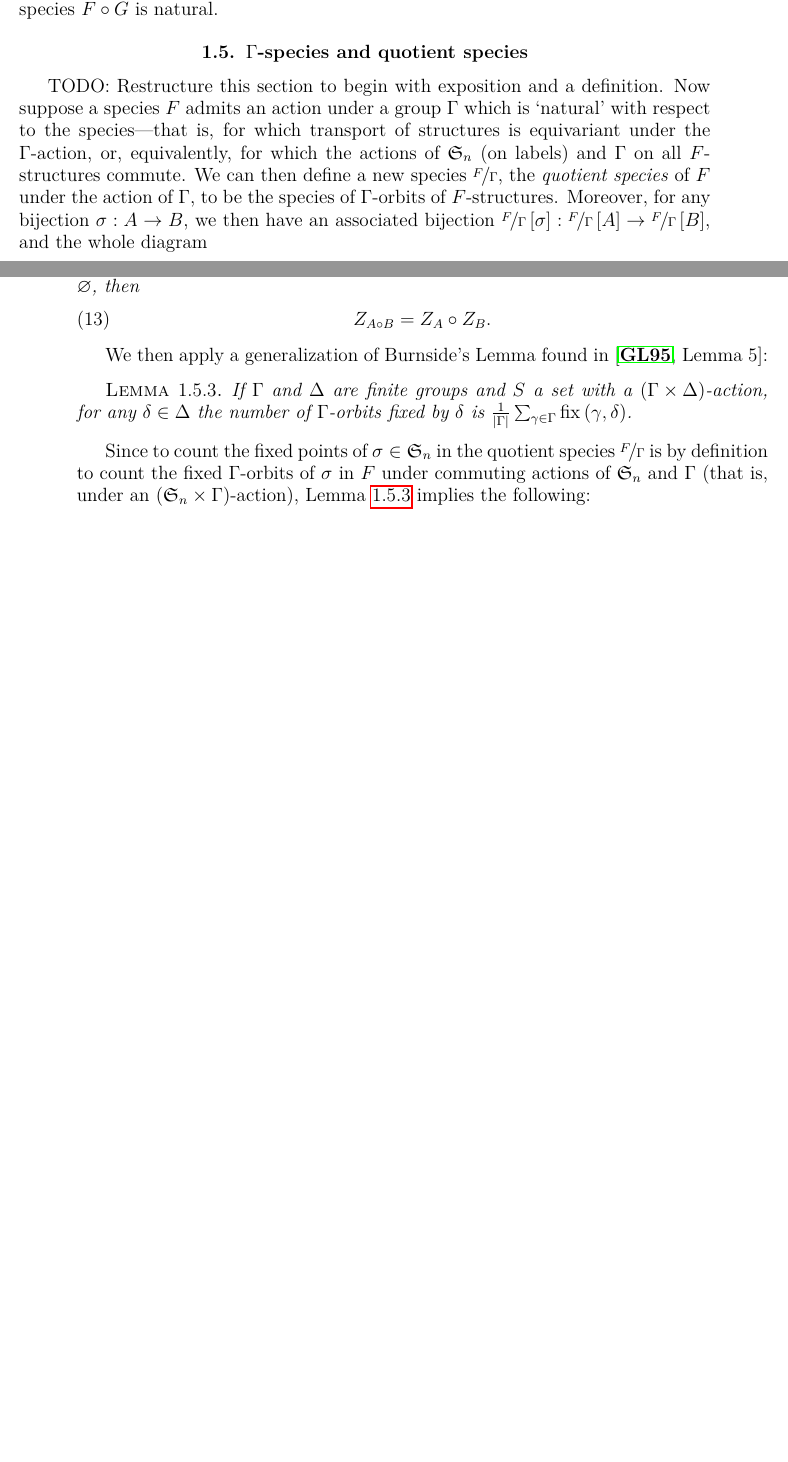
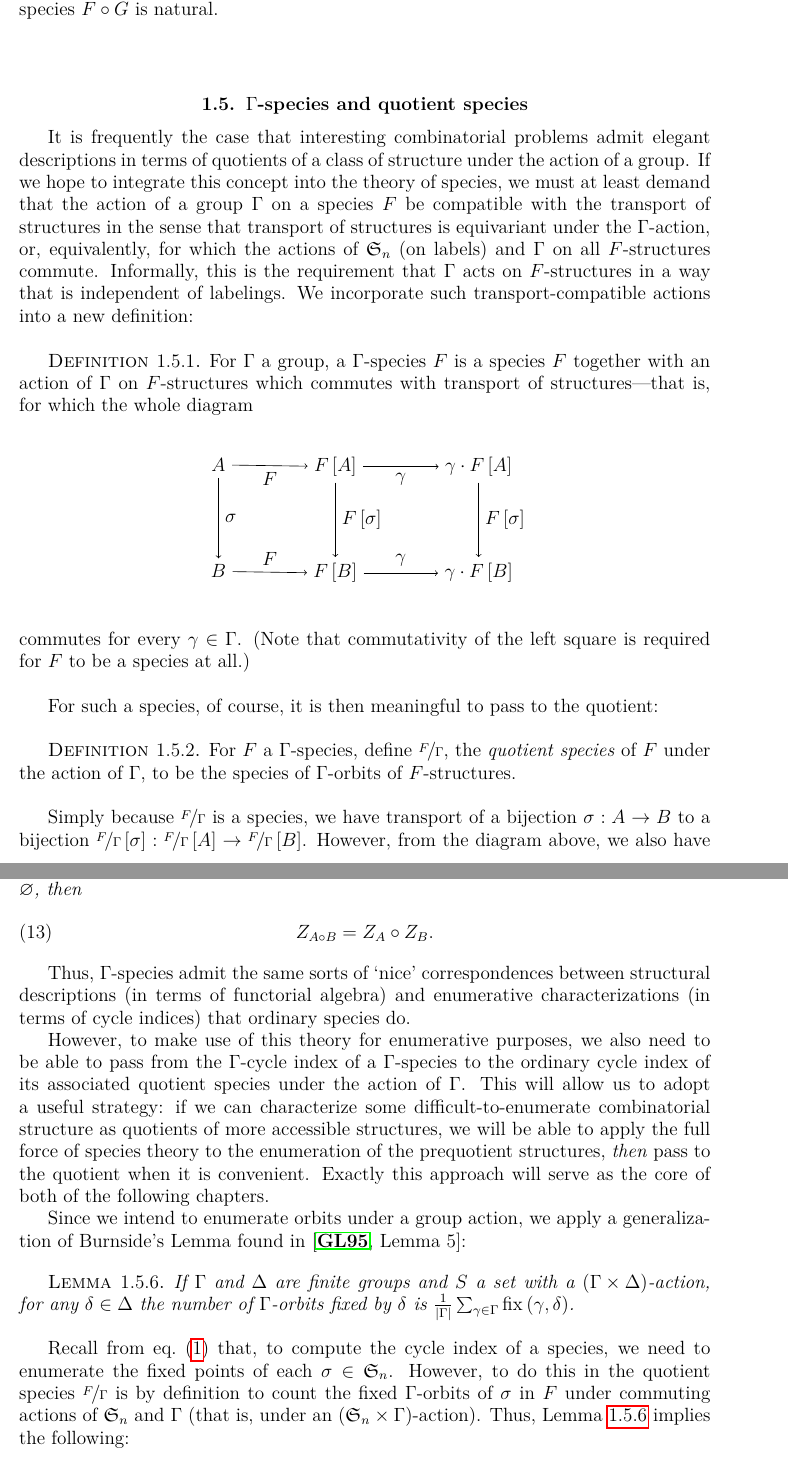
Before and after one commit to againerdewar/thesis, a LaTeX thesis (argthesis.tex): two parts of pages 18 and 19 of 45 before the commit and two parts of pages 18 and 20 of 47 after it, joined at a grey line, cut so that both start at the same text, the shorter picture padded with empty space. Compiled offline with pdfLaTeX.

Commit message:
Add and extensively clarify exposition throughout quotient-species section.
This section was poorly structured; this commit restructures the
introduction to the material in the form of alternating exposition and
definitions, as used elsewhere in the first chapter. It also adds
several passages elaborating on the motivations for using Gamma-species
as an intermediary to understanding quotient species.

```diff
--- a/argthesis.tex
+++ b/argthesis.tex
@@ -328,11 +328,41 @@ To make sense of differentiation and pointing, we need only specify a sort from
 Making sense of the notion of composition in multisort species is highly context-dependent; we note here only that, when $F$ is a $1$-sort species and $G$ a $k$-sort species, the construction of the $k$-sort species $F \circ G$ is natural.
 
 \section{$\Gamma$-species and quotient species}\label{s:quot}
-TODO: Restructure this section to begin with exposition and a definition.
-Now suppose a species $F$ admits an action under a group $\Gamma$ which is `natural' with respect to the species---that is, for which transport of structures is equivariant under the $\Gamma$-action, or, equivalently, for which the actions of $\mathfrak{S}_{n}$ (on labels) and $\Gamma$ on all $F$-structures commute.
-We can then define a new species $\nicefrac{F}{\Gamma}$, the \emph{quotient species} of $F$ under the action of $\Gamma$, to be the species of $\Gamma$-orbits of
-$F$-structures.
-Moreover, for any bijection $\sigma: A \to B$, we then have an associated bijection $\nicefrac{F}{\Gamma} \sbrac{\sigma}: \nicefrac{F}{\Gamma} \sbrac{A} \to \nicefrac{F}{\Gamma} \sbrac{B}$, and the whole diagram
+It is frequently the case that interesting combinatorial problems admit elegant descriptions in terms of quotients of a class of structure under the action of a group.
+If we hope to integrate this concept into the theory of species, we must at least demand that the action of a group $\Gamma$ on a species $F$ be compatible with the transport of structures in the sense that transport of structures is equivariant under the $\Gamma$-action, or, equivalently, for which the actions of $\mathfrak{S}_{n}$ (on labels) and $\Gamma$ on all $F$-structures commute.
+Informally, this is the requirement that $\Gamma$ acts on $F$-structures in a way that is independent of labelings.
+We incorporate such transport-compatible actions into a new definition:
+\begin{definition}
+  \label{def:gspecies}
+  For $\Gamma$ a group, a $\Gamma$-species $F$ is a species $F$ together with an action of $\Gamma$ on $F$-structures which commutes with transport of structures---that is, for which the whole diagram
+  \begin{equation*}
+    \begin{tikzpicture}[every node/.style={auto}]
+      \matrix (m) [matrix of math nodes, row sep=4em, column sep=4em]
+      {
+        A & F \sbrac{A} & \gamma \cdot F \sbrac{A} \\
+        B & F \sbrac{B}  & \gamma \cdot F \sbrac{B} \\
+      };
+      \path[->]
+      (m-1-1) edge node[below] {$F$} (m-1-2)
+      edge node {$\sigma$} (m-2-1)
+      (m-1-2) edge node[below] {$\gamma$} (m-1-3)
+      edge node {$F \sbrac{\sigma}$} (m-2-2)
+      (m-1-3) edge node {$F \sbrac{\sigma}$} (m-2-3)
+      (m-2-1) edge node {$F$} (m-2-2)
+      (m-2-2) edge node {$\gamma$} (m-2-3);
+    \end{tikzpicture}
+  \end{equation*}
+  commutes for every $\gamma \in \Gamma$.
+  (Note that commutativity of the left square is required for $F$ to be a species at all.)
+\end{definition}
+
+For such a species, of course, it is then meaningful to pass to the quotient:
+\begin{definition}
+  \label{def:qspecies}
+  For $F$ a $\Gamma$-species, define $\nicefrac{F}{\Gamma}$, the \emph{quotient species} of $F$ under the action of $\Gamma$, to be the species of $\Gamma$-orbits of $F$-structures.
+\end{definition}
+
+Simply because $\nicefrac{F}{\Gamma}$ is a species, we have transport of a bijection $\sigma: A \to B$ to a bijection $\nicefrac{F}{\Gamma} \sbrac{\sigma}: \nicefrac{F}{\Gamma} \sbrac{A} \to \nicefrac{F}{\Gamma} \sbrac{B}$. However, from the diagram above, we also have that
 \begin{equation*}
   \begin{tikzpicture}[every node/.style={auto}]
     \matrix (m) [matrix of math nodes, row sep=4em, column sep=4em]
@@ -391,14 +428,21 @@ This definition of $\Gamma$-power series plethysm is then indeed the correct ope
     Z_{A \circ B} = Z_{A} \circ Z_{B}.
   \end{equation}
 \end{theorem}
-
-We then apply a generalization of Burnside's Lemma found in \cite[Lemma 5]{gessel:laginvspec}:
+Thus, $\Gamma$-species admit the same sorts of `nice' correspondences between structural descriptions (in terms of functorial algebra) and enumerative characterizations (in terms of cycle indices) that ordinary species do.
+
+However, to make use of this theory for enumerative purposes, we also need to be able to pass from the $\Gamma$-cycle index of a $\Gamma$-species to the ordinary cycle index of its associated quotient species under the action of $\Gamma$.
+This will allow us to adopt a useful strategy: if we can characterize some difficult-to-enumerate combinatorial structure as quotients of more accessible structures, we will be able to apply the full force of species theory to the enumeration of the prequotient structures, \emph{then} pass to the quotient when it is convenient.
+Exactly this approach will serve as the core of both of the following chapters.
+
+Since we intend to enumerate orbits under a group action, we apply a generalization of Burnside's Lemma found in \cite[Lemma 5]{gessel:laginvspec}:
 \begin{lemma}
   \label{lem:grouporbits}
   If $\Gamma$ and $\Delta$ are finite groups and $S$ a set with a $\pbrac{\Gamma \times \Delta}$-action, for any $\delta \in \Delta$ the number of $\Gamma$-orbits fixed by $\delta$ is $\frac{1}{\abs{\Gamma}} \sum_{\gamma \in \Gamma} \fix \pbrac{\gamma, \delta}$.
 \end{lemma}
 
-Since to count the fixed points of $\sigma \in \mathfrak{S}_{n}$ in the quotient species $\nicefrac{F}{\Gamma}$ is by definition to count the fixed $\Gamma$-orbits of $\sigma$ in $F$ under commuting actions of $\mathfrak{S}_{n}$ and $\Gamma$ (that is, under an $\pbrac{\mathfrak{S}_{n} \times \Gamma}$-action), Lemma \ref{lem:grouporbits} implies the following:
+Recall from eq.\ \eqref{eq:cycinddef} that, to compute the cycle index of a species, we need to enumerate the fixed points of each $\sigma \in \mathfrak{S}_{n}$.
+However, to do this in the quotient species $\nicefrac{F}{\Gamma}$ is by definition to count the fixed $\Gamma$-orbits of $\sigma$ in $F$ under commuting actions of $\mathfrak{S}_{n}$ and $\Gamma$ (that is, under an $\pbrac{\mathfrak{S}_{n} \times \Gamma}$-action).
+Thus, Lemma \ref{lem:grouporbits} implies the following:
 \begin{theorem}\label{thm:qsci}
   For a $\Gamma$-species $F$, the ordinary cycle index of the quotient species $\nicefrac{F}{\Gamma}$ is given by
   \begin{equation}
```
Also changed, not shown: argthesis.tex (20 more changed lines).
